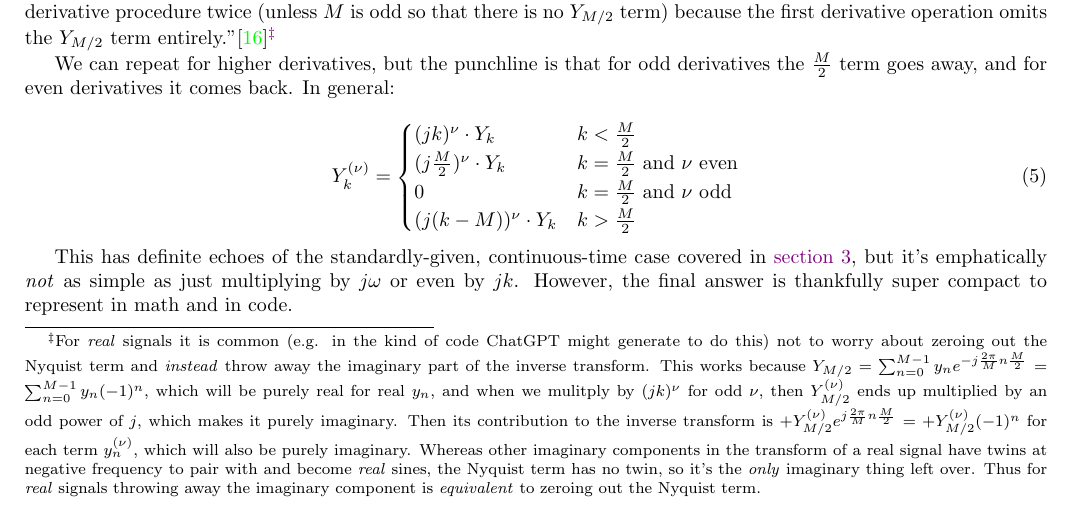
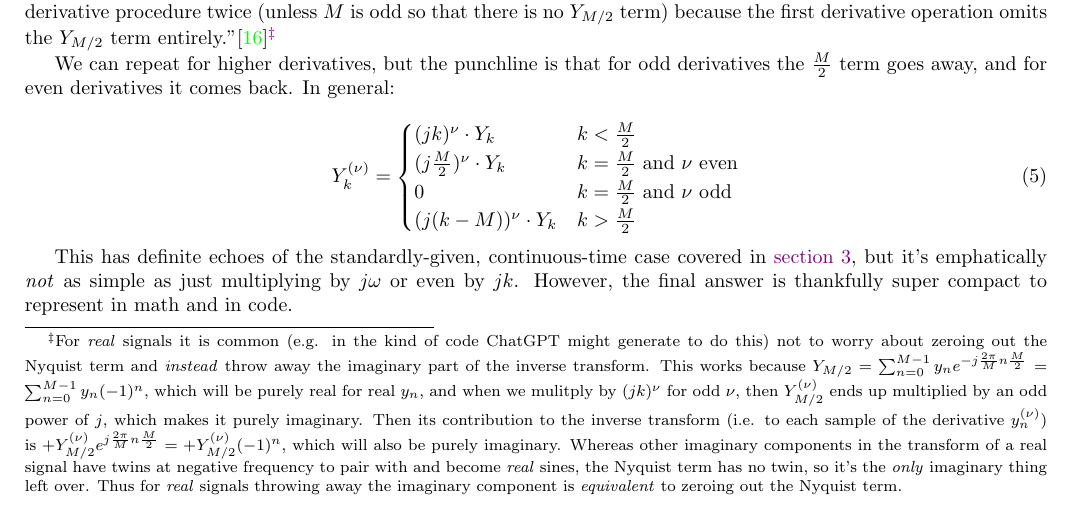
Before and after one commit to pavelkomarov/spectral-derivatives, a LaTeX document (doc/math.tex): part of page 8 of 20, cut so that both start at the same text. Compiled offline with pdfLaTeX.

Commit message:
changed wording

```diff
--- a/doc/math.tex
+++ b/doc/math.tex
@@ -341,7 +341,7 @@ y''_n &= \frac{1}{M} \Big( \sum_{0 < k < \frac{M}{2}} (jk)^2 (Y_k e^{j k \frac{2
 & \text{where} \quad Y''_k = \begin{cases} (j k)^2 \cdot Y_k & k < \frac{M}{2} \\ \Big(j\frac{M}{2}\Big)^2 \cdot Y_k & k = \frac{M}{2} \\ (j(k - M))^2 \cdot Y_k & k > \frac{M}{2} \end{cases} \quad \text{or equivalently} \quad Y''_k = \begin{cases} (j k)^2 \cdot Y_k & k \leq \frac{M}{2} \\ (j(k - M))^2 \cdot Y_k & k > \frac{M}{2} \end{cases}
 \end{align*}
 
-It's important to realize ``this [second derivative] procedure is \textit{not} equivalent to performing the spectral first-derivative procedure twice (unless $M$ is odd so that there is no $Y_{M/2}$ term) because the first derivative operation omits the $Y_{M/2}$ term entirely."\cite{johnson}\footnote{For \textit{real} signals it is common (e.g. in the kind of code ChatGPT might generate to do this) not to worry about zeroing out the Nyquist term and \textit{instead} throw away the imaginary part of the inverse transform. This works because $Y_{M/2} = \sum_{n=0}^{M-1} y_n e^{-j\frac{2\pi}{M} n \frac{M}{2}} = \sum_{n=0}^{M-1} y_n (-1)^n$, which will be purely real for real $y_n$, and when we mulitply by $(jk)^\nu$ for odd $\nu$, then $Y_{M/2}^{(\nu)}$ ends up multiplied by an odd power of $j$, which makes it purely imaginary. Then its contribution to the inverse transform is $+Y_{M/2}^{(\nu)} e^{j\frac{2\pi}{M}n\frac{M}{2}} = +Y_{M/2}^{(\nu)} (-1)^n$ for each term $y_n^{(\nu)}$, which will also be purely imaginary. Whereas other imaginary components in the transform of a real signal have twins at negative frequency to pair with and become \textit{real} sines, the Nyquist term has no twin, so it's the \textit{only} imaginary thing left over. Thus for \textit{real} signals throwing away the imaginary component is \textit{equivalent} to zeroing out the Nyquist term.}
+It's important to realize ``this [second derivative] procedure is \textit{not} equivalent to performing the spectral first-derivative procedure twice (unless $M$ is odd so that there is no $Y_{M/2}$ term) because the first derivative operation omits the $Y_{M/2}$ term entirely."\cite{johnson}\footnote{For \textit{real} signals it is common (e.g. in the kind of code ChatGPT might generate to do this) not to worry about zeroing out the Nyquist term and \textit{instead} throw away the imaginary part of the inverse transform. This works because $Y_{M/2} = \sum_{n=0}^{M-1} y_n e^{-j\frac{2\pi}{M} n \frac{M}{2}} = \sum_{n=0}^{M-1} y_n (-1)^n$, which will be purely real for real $y_n$, and when we mulitply by $(jk)^\nu$ for odd $\nu$, then $Y_{M/2}^{(\nu)}$ ends up multiplied by an odd power of $j$, which makes it purely imaginary. Then its contribution to the inverse transform (i.e. to each sample of the derivative $y_n^{(\nu)}$) is $+Y_{M/2}^{(\nu)} e^{j\frac{2\pi}{M}n\frac{M}{2}} = +Y_{M/2}^{(\nu)} (-1)^n$, which will also be purely imaginary. Whereas other imaginary components in the transform of a real signal have twins at negative frequency to pair with and become \textit{real} sines, the Nyquist term has no twin, so it's the \textit{only} imaginary thing left over. Thus for \textit{real} signals throwing away the imaginary component is \textit{equivalent} to zeroing out the Nyquist term.}
 
 We can repeat for higher derivatives, but the punchline is that for odd derivatives the $\frac{M}{2}$ term goes away, and for even derivatives it comes back. In general:
 
```
